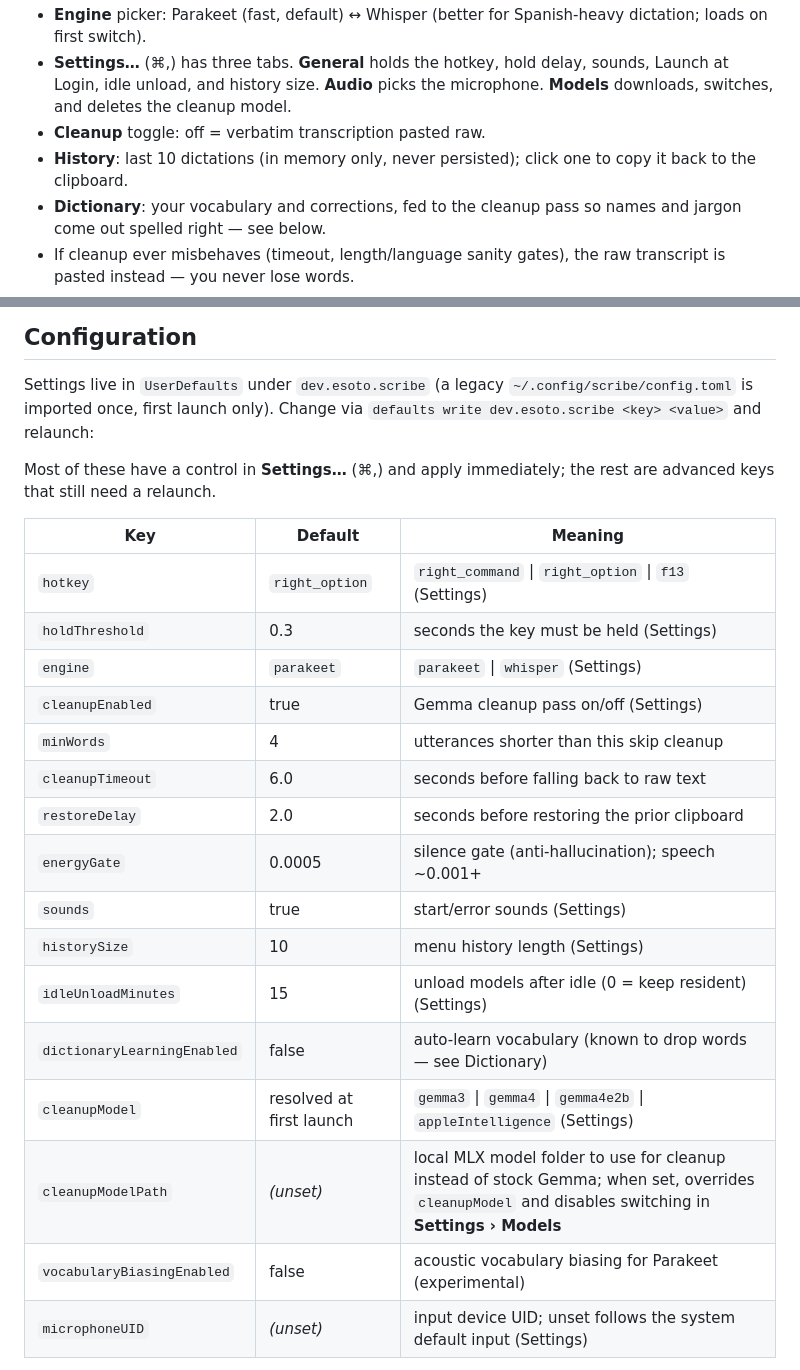
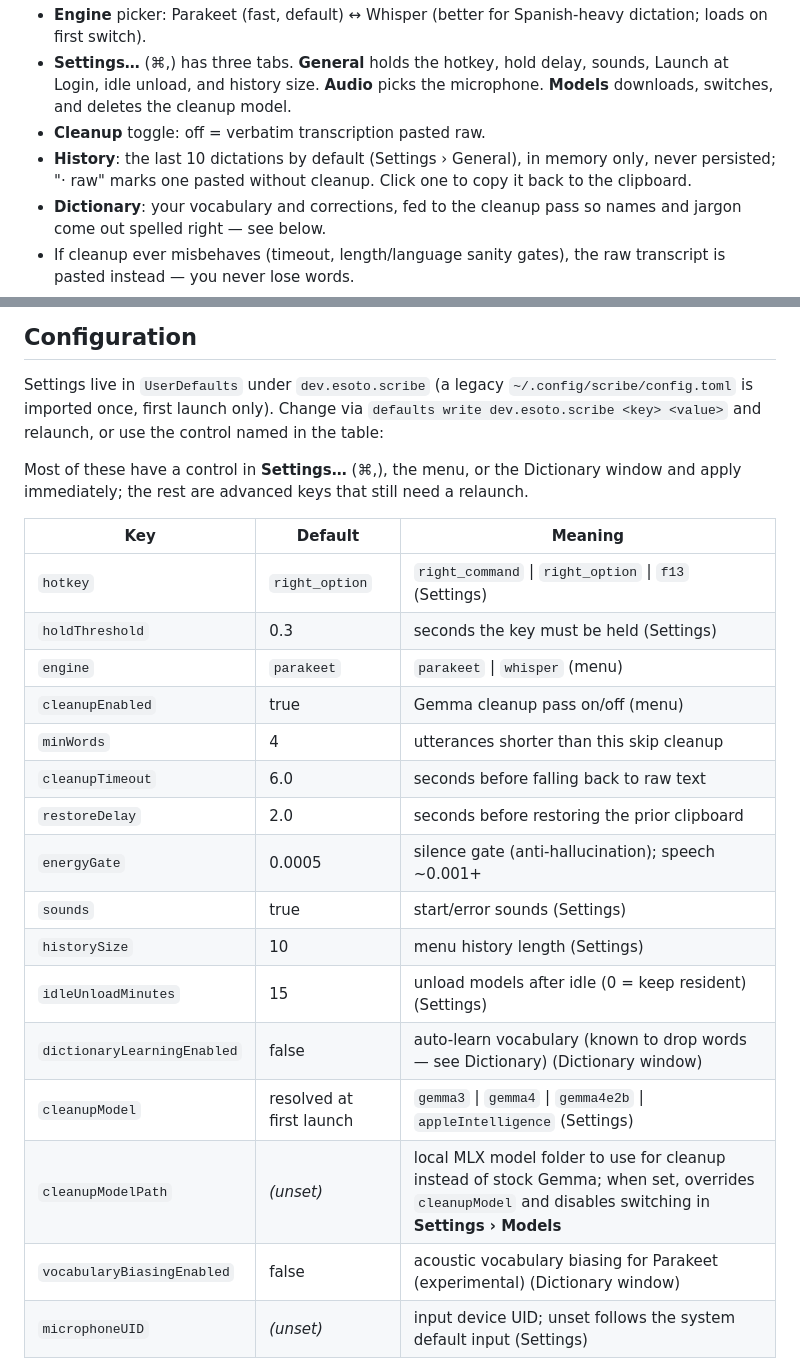
Before and after one commit to esoto/scribe, a Markdown page: README.md, 2 parts joined by grey strips. Drawn GitHub-style.

Commit message:
docs: README configuration table names the menu and Dictionary-window controls; History bullet
Co-Authored-By: Claude Haiku 5.5 <noreply@anthropic.com>
Claude-Session: https://claude.ai/code/session_011DNKxBhCKTUCrHFdsjazEg

```diff
--- a/README.md
+++ b/README.md
@@ -66,8 +66,9 @@ Upgrading from a v3 install downloads Ultra on first launch (progress shows in t
   Spanish-heavy dictation; loads on first switch).
 - **Settings…** (⌘,) has three tabs. **General** holds the hotkey, hold delay, sounds, Launch at Login, idle unload, and history size. **Audio** picks the microphone. **Models** downloads, switches, and deletes the cleanup model.
 - **Cleanup** toggle: off = verbatim transcription pasted raw.
-- **History**: last 10 dictations (in memory only, never persisted); click
-  one to copy it back to the clipboard.
+- **History**: the last 10 dictations by default (Settings › General), in
+  memory only, never persisted; "· raw" marks one pasted without cleanup.
+  Click one to copy it back to the clipboard.
 - **Dictionary**: your vocabulary and corrections, fed to the cleanup pass
   so names and jargon come out spelled right — see below.
 - If cleanup ever misbehaves (timeout, length/language sanity gates), the
@@ -172,16 +173,16 @@ nothing, since the model never sees it.
 
 Settings live in `UserDefaults` under `dev.esoto.scribe` (a legacy
 `~/.config/scribe/config.toml` is imported once, first launch only).
-Change via `defaults write dev.esoto.scribe <key> <value>` and relaunch:
+Change via `defaults write dev.esoto.scribe <key> <value>` and relaunch, or use the control named in the table:
 
-Most of these have a control in **Settings…** (⌘,) and apply immediately; the rest are advanced keys that still need a relaunch.
+Most of these have a control in **Settings…** (⌘,), the menu, or the Dictionary window and apply immediately; the rest are advanced keys that still need a relaunch.
 
 | Key | Default | Meaning |
 |---|---|---|
 | `hotkey` | `right_option` | `right_command` \| `right_option` \| `f13` (Settings) |
 | `holdThreshold` | 0.3 | seconds the key must be held (Settings) |
-| `engine` | `parakeet` | `parakeet` \| `whisper` (Settings) |
-| `cleanupEnabled` | true | Gemma cleanup pass on/off (Settings) |
+| `engine` | `parakeet` | `parakeet` \| `whisper` (menu) |
+| `cleanupEnabled` | true | Gemma cleanup pass on/off (menu) |
 | `minWords` | 4 | utterances shorter than this skip cleanup |
 | `cleanupTimeout` | 6.0 | seconds before falling back to raw text |
 | `restoreDelay` | 2.0 | seconds before restoring the prior clipboard |
@@ -189,10 +190,10 @@ Most of these have a control in **Settings…** (⌘,) and apply immediately; th
 | `sounds` | true | start/error sounds (Settings) |
 | `historySize` | 10 | menu history length (Settings) |
 | `idleUnloadMinutes` | 15 | unload models after idle (0 = keep resident) (Settings) |
-| `dictionaryLearningEnabled` | false | auto-learn vocabulary (known to drop words — see Dictionary) |
+| `dictionaryLearningEnabled` | false | auto-learn vocabulary (known to drop words — see Dictionary) (Dictionary window) |
 | `cleanupModel` | resolved at first launch | `gemma3` \| `gemma4` \| `gemma4e2b` \| `appleIntelligence` (Settings) |
 | `cleanupModelPath` | _(unset)_ | local MLX model folder to use for cleanup instead of stock Gemma; when set, overrides `cleanupModel` and disables switching in **Settings › Models** |
-| `vocabularyBiasingEnabled` | false | acoustic vocabulary biasing for Parakeet (experimental) |
+| `vocabularyBiasingEnabled` | false | acoustic vocabulary biasing for Parakeet (experimental) (Dictionary window) |
 | `microphoneUID` | _(unset)_ | input device UID; unset follows the system default input (Settings) |
 
 **Custom cleanup model:** point `cleanupModelPath` at any local MLX model
```
